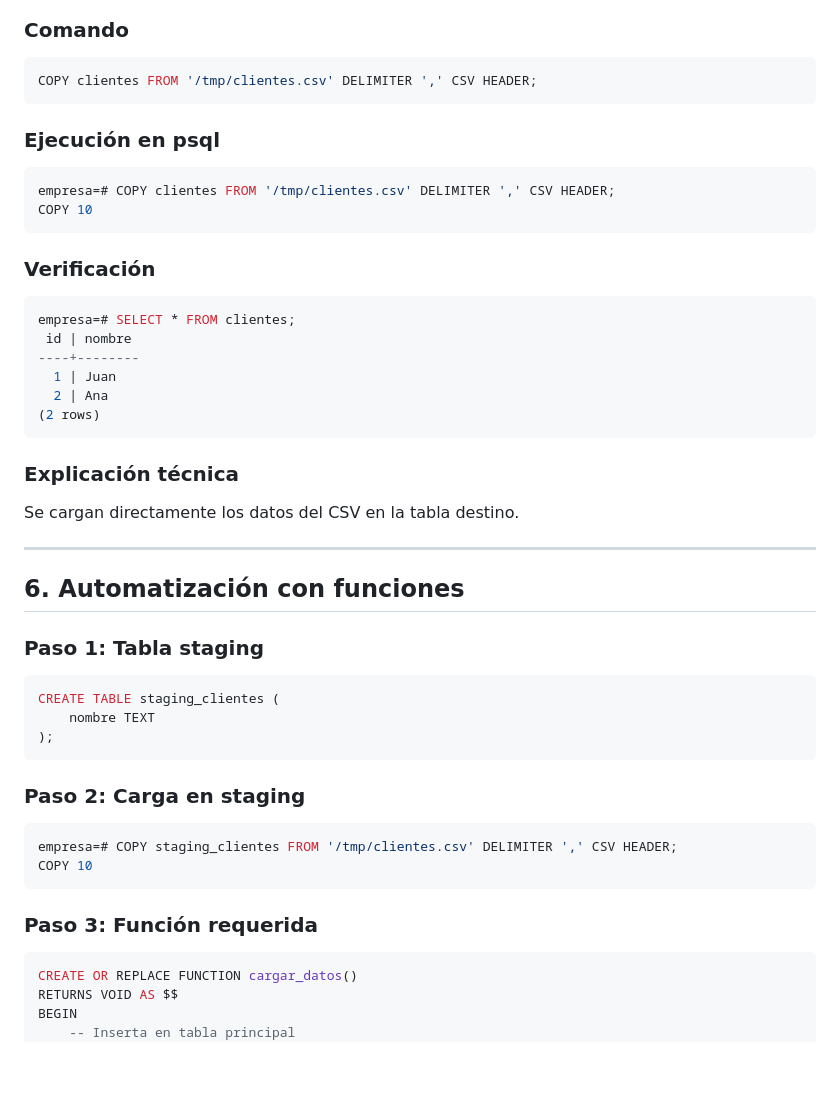
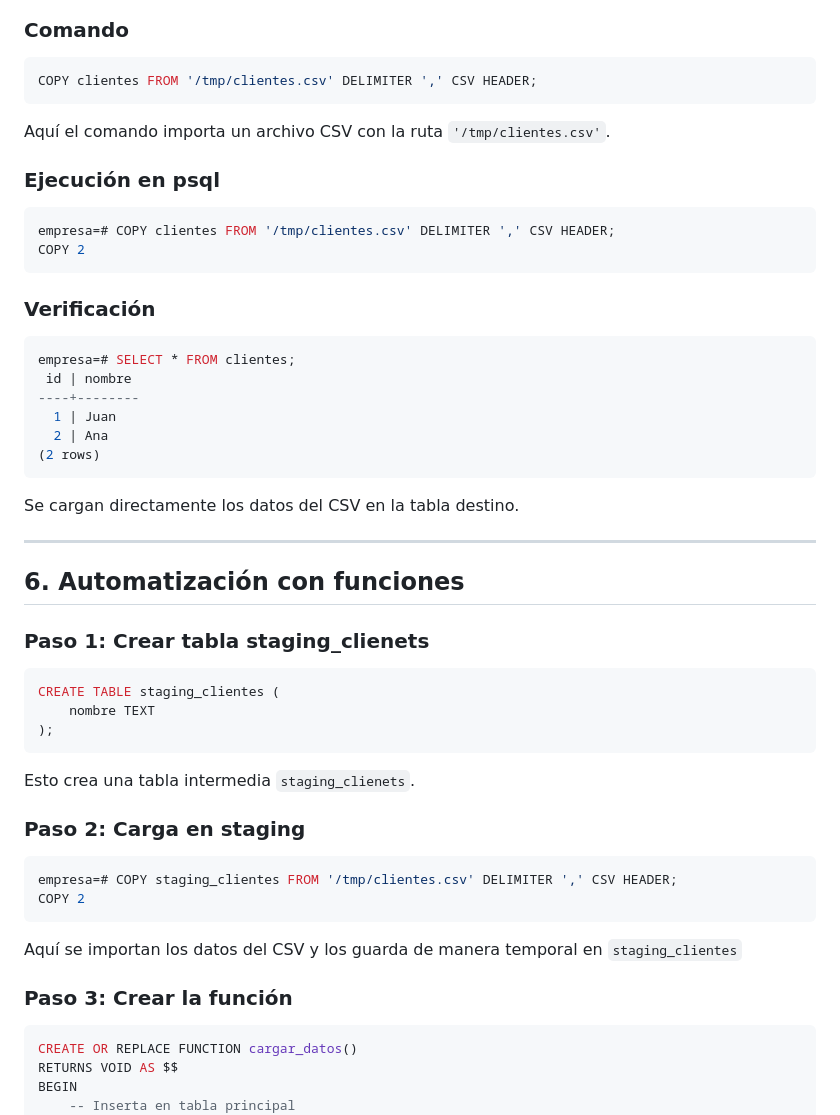
Before and after one commit to jreyper/BBDD, a Markdown page: Tarea3-CopiasDeSeguridad/README.md, the part around one of its changes. Rendered like a GitHub page; blank space fills up the shorter version.

````diff
--- a/Tarea3-CopiasDeSeguridad/README.md
+++ b/Tarea3-CopiasDeSeguridad/README.md
@@ -96,11 +96,13 @@ Para verificar usamos un `cat /tmp/clientes.csv` para mostrar el contenido del a
 COPY clientes FROM '/tmp/clientes.csv' DELIMITER ',' CSV HEADER;
 ```
 
+Aquí el comando importa un archivo CSV con la ruta `'/tmp/clientes.csv'`.
+
 ### Ejecución en psql
 
 ```sql
 empresa=# COPY clientes FROM '/tmp/clientes.csv' DELIMITER ',' CSV HEADER;
-COPY 10
+COPY 2
 ```
 
 ### Verificación
@@ -114,15 +116,13 @@ empresa=# SELECT * FROM clientes;
 (2 rows)
 ```
 
-### Explicación técnica
-
 Se cargan directamente los datos del CSV en la tabla destino.
 
 ---
 
 ## 6. Automatización con funciones
 
-### Paso 1: Tabla staging
+### Paso 1: Crear tabla staging_clienets
 
 ```sql
 CREATE TABLE staging_clientes (
@@ -130,14 +130,18 @@ CREATE TABLE staging_clientes (
 );
 ```
 
+Esto crea una tabla intermedia `staging_clienets`.
+
 ### Paso 2: Carga en staging
 
 ```sql
 empresa=# COPY staging_clientes FROM '/tmp/clientes.csv' DELIMITER ',' CSV HEADER;
-COPY 10
+COPY 2
 ```
 
-### Paso 3: Función requerida
+Aquí se importan los datos del CSV y los guarda de manera temporal en `staging_clientes`
+
+### Paso 3: Crear la función
 
 ```sql
 CREATE OR REPLACE FUNCTION cargar_datos()
````
Also changed, not shown: other parts of Tarea3-CopiasDeSeguridad/README.md (+20 -14 lines).
